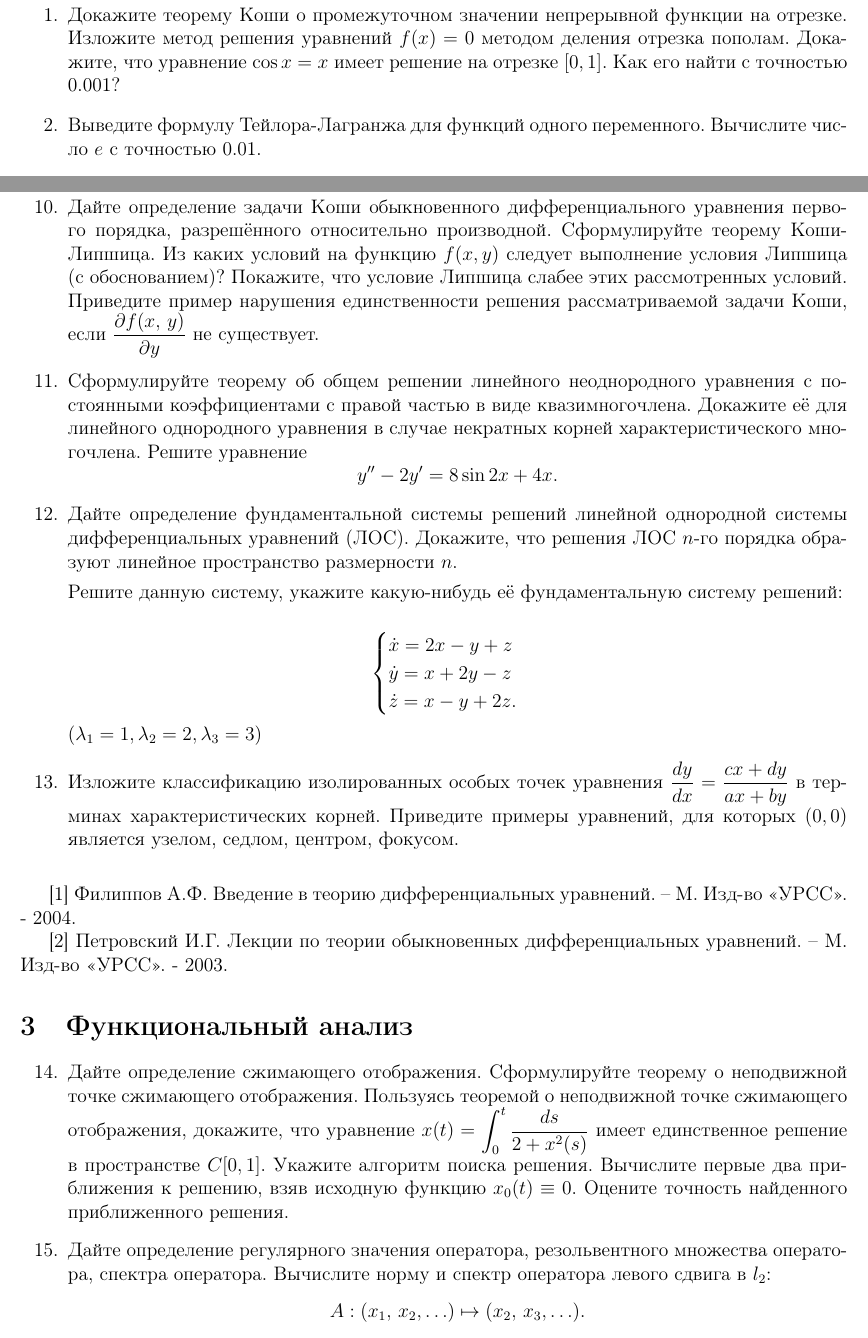
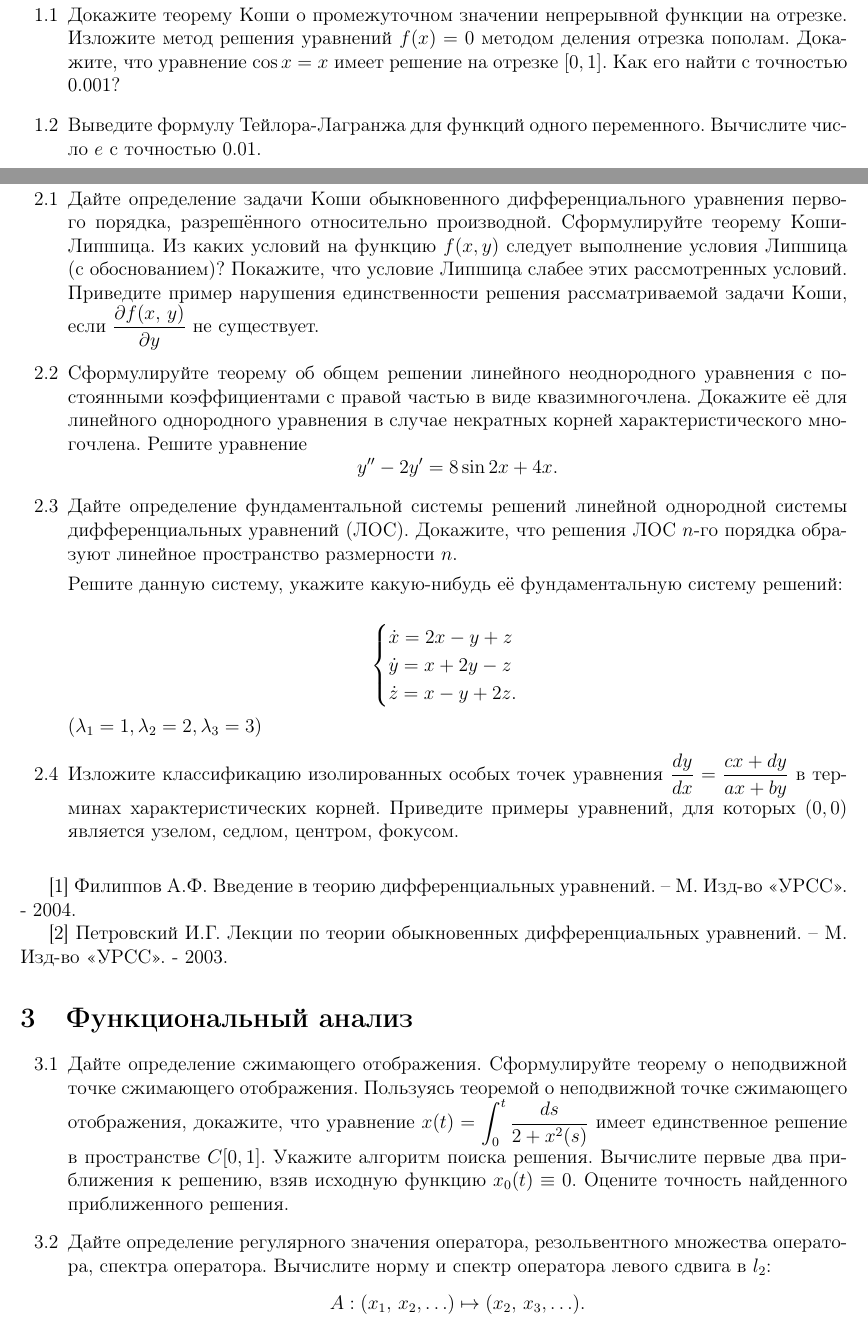
Before and after one commit to parus-av/gia, a LaTeX document (questionnaire_master.tex, which reads difur.tex): two parts of pages 1 and 2 of 3, joined at a grey line, cut so that both start at the same text. Compiled offline with pdfLaTeX.

Commit message:
MAINT: number questions by section

```diff
--- a/difur.tex
+++ b/difur.tex
@@ -2,7 +2,7 @@
 % Дифференциальные уравнения
 %
 
-\begin{enumerate}[resume]
+\begin{enumerate}
 \item Дайте определение задачи Коши обыкновенного дифференциального уравнения первого порядка, разрешённого относительно производной. Сформулируйте теорему Коши-Липшица. Из каких условий на функцию $f(x, y)$ следует выполнение условия Липшица (с обоснованием)?  Покажите, что условие Липшица слабее этих рассмотренных условий. Приведите пример нарушения единственности решения рассматриваемой задачи Коши, если $\dfrac{\partial f(x,\,y)}{\partial y}$ не существует.
 
 \item Сформулируйте теорему об общем решении линейного неоднородного уравнения с постоянными коэффициентами с правой частью в виде квазимногочлена. Докажите её для линейного однородного уравнения в случае некратных корней характеристического многочлена.
--- a/questionnaire_master.tex
+++ b/questionnaire_master.tex
@@ -12,6 +12,9 @@
 \usepackage{mathrsfs}
 \usepackage{enumitem}
 
+\setenumerate[1]{label=\thesection.\arabic*}
+\setenumerate[2]{label*=\arabic*}
+
 \DeclareMathOperator{\sgn}{sgn}
 
 
@@ -23,9 +26,9 @@
 \begin{document}
 
 \section{Математический анализ}
-\input{matan.tex}
+\input{matan}
 
 \section{Дифференциальные уравнения}
-\input{difur.tex}
+\input{difur}
 
 \section{Функциональный анализ}
```
Also changed, not shown: funkan.tex (+1 -1 lines), matan.tex (+1 -1 lines), umf.tex (+1 -1 lines), questionnaire_master.pdf, questionnaire_master.tex (2 more changed lines).
